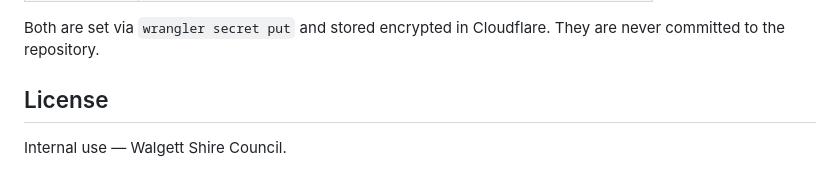
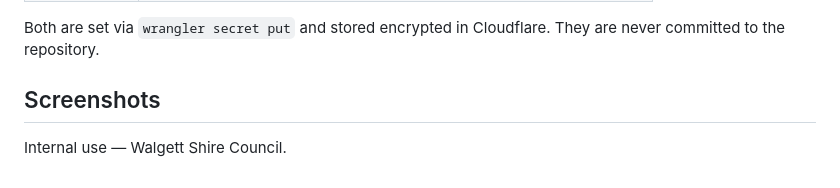
Before and after one commit to mhutchins-copping/wsc-assets, a Markdown page: README.md, the part around the change. Rendered like a GitHub page.

```diff
--- a/README.md
+++ b/README.md
@@ -171,6 +171,6 @@ The `/api/auth/master-key` endpoint provides emergency admin access when SSO is
 
 Both are set via `wrangler secret put` and stored encrypted in Cloudflare. They are never committed to the repository.
 
-## License
+## Screenshots
 
 Internal use — Walgett Shire Council.
```
